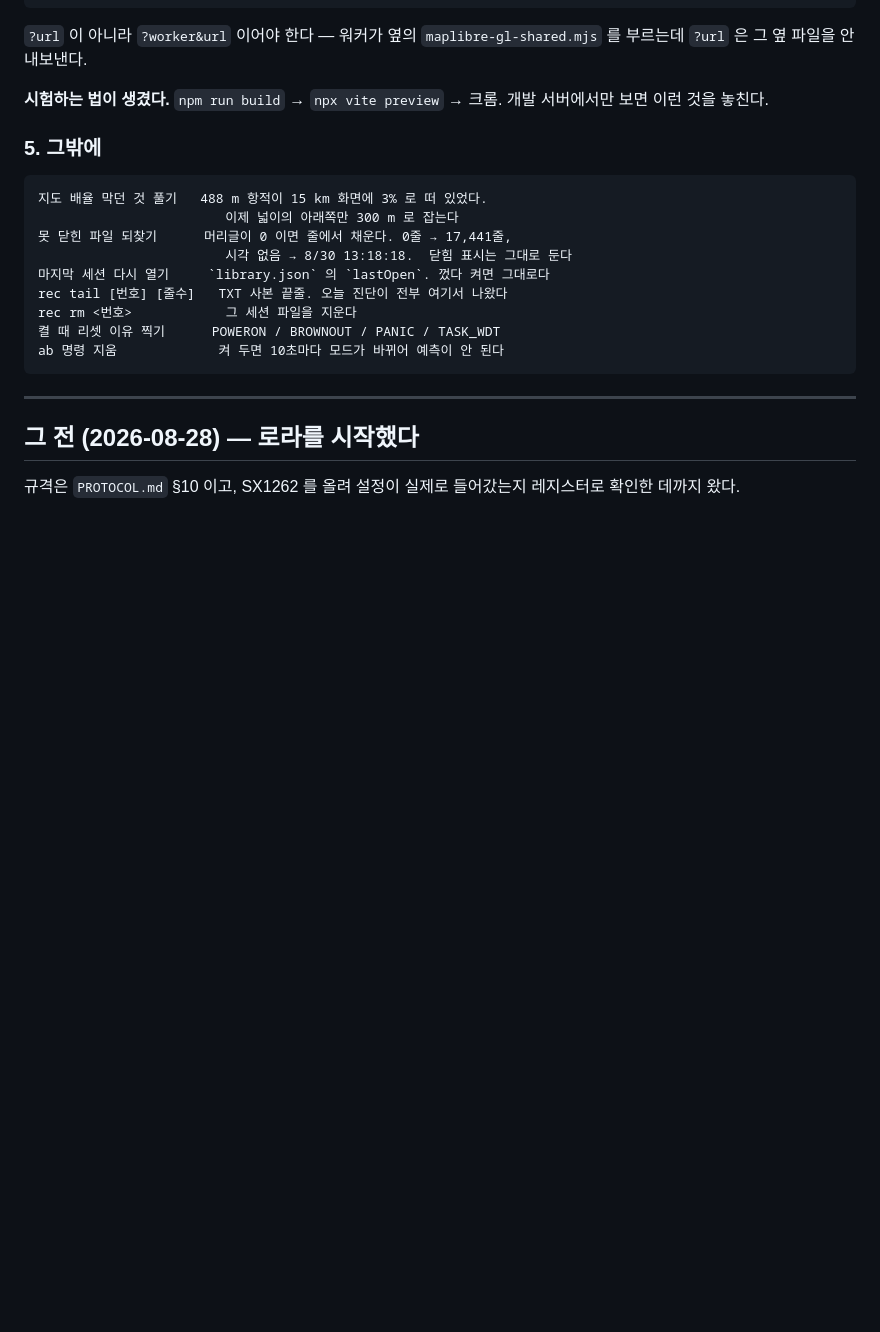
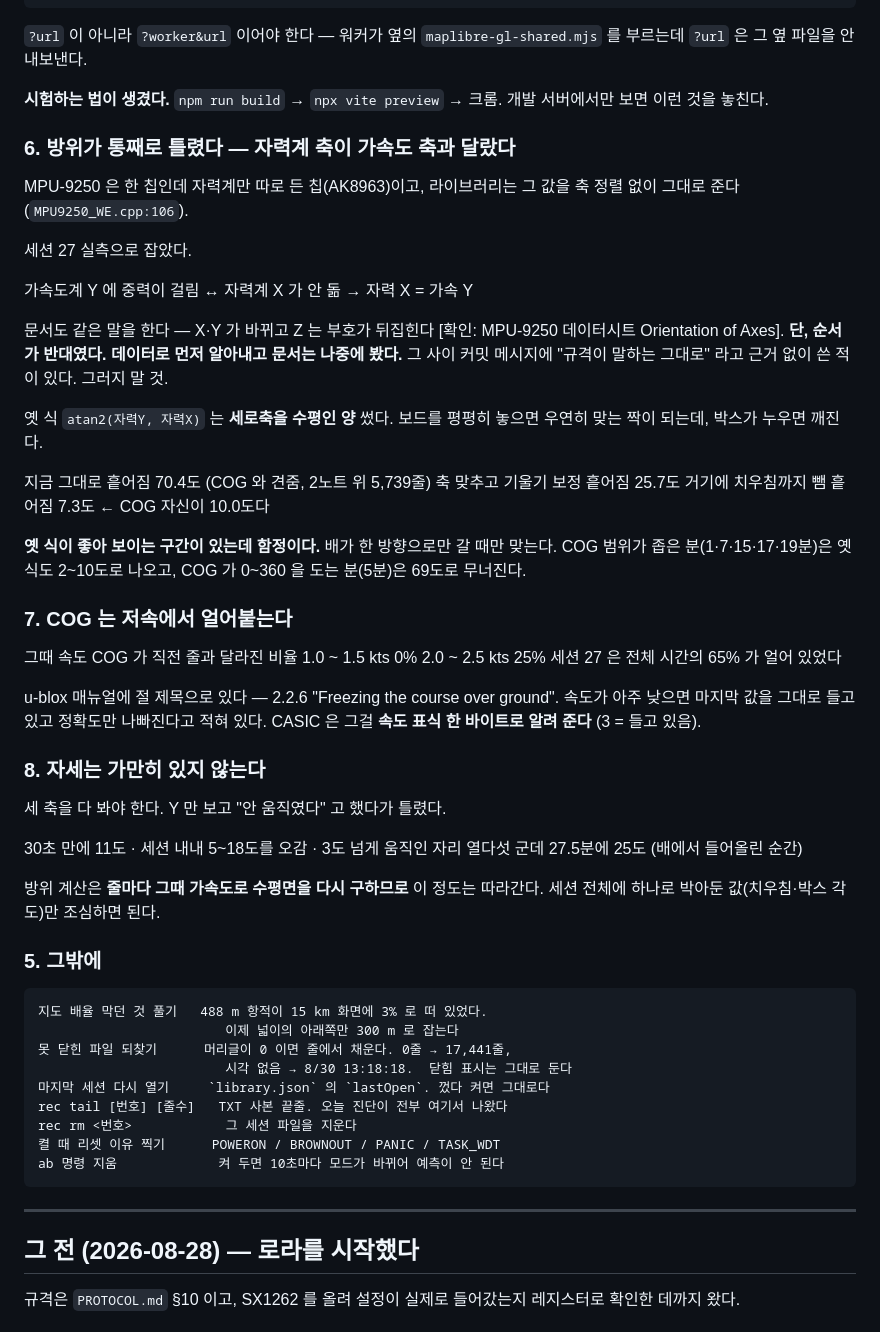
Before and after one commit to fetmkr/SailingBLEWatchMonitor, a Markdown page: NEXT.md, the part around one of its changes. GitHub-like rendering; blank space fills up the shorter version.

```diff
--- a/NEXT.md
+++ b/NEXT.md
@@ -183,6 +229,52 @@ setWorkerUrl(mlWorkerUrl);
 
 **시험하는 법이 생겼다.** `npm run build` → `npx vite preview` → 크롬.
 개발 서버에서만 보면 이런 것을 놓친다.
+
+### 6. 방위가 통째로 틀렸다 — 자력계 축이 가속도 축과 달랐다
+
+MPU-9250 은 한 칩인데 자력계만 따로 든 칩(AK8963)이고, 라이브러리는 그
+값을 축 정렬 없이 그대로 준다 (`MPU9250_WE.cpp:106`).
+
+세션 27 실측으로 잡았다.
+
+  가속도계 Y 에 중력이 걸림  ↔  자력계 X 가 안 돎  → 자력 X = 가속 Y
+
+문서도 같은 말을 한다 — X·Y 가 바뀌고 Z 는 부호가 뒤집힌다
+[확인: MPU-9250 데이터시트 Orientation of Axes]. **단, 순서가 반대였다.
+데이터로 먼저 알아내고 문서는 나중에 봤다.** 그 사이 커밋 메시지에
+"규격이 말하는 그대로" 라고 근거 없이 쓴 적이 있다. 그러지 말 것.
+
+옛 식 `atan2(자력Y, 자력X)` 는 **세로축을 수평인 양** 썼다. 보드를 평평히
+놓으면 우연히 맞는 짝이 되는데, 박스가 누우면 깨진다.
+
+  지금 그대로                 흩어짐 70.4도  (COG 와 견줌, 2노트 위 5,739줄)
+  축 맞추고 기울기 보정         흩어짐 25.7도
+  거기에 치우침까지 뺌          흩어짐  7.3도   ← COG 자신이 10.0도다
+
+**옛 식이 좋아 보이는 구간이 있는데 함정이다.** 배가 한 방향으로만 갈 때만
+맞는다. COG 범위가 좁은 분(1·7·15·17·19분)은 옛 식도 2~10도로 나오고,
+COG 가 0~360 을 도는 분(5분)은 69도로 무너진다.
+
+### 7. COG 는 저속에서 얼어붙는다
+
+  그때 속도            COG 가 직전 줄과 달라진 비율
+  1.0 ~ 1.5 kts              0%
+  2.0 ~ 2.5 kts             25%
+  세션 27 은 전체 시간의 65% 가 얼어 있었다
+
+u-blox 매뉴얼에 절 제목으로 있다 — 2.2.6 "Freezing the course over ground".
+속도가 아주 낮으면 마지막 값을 그대로 들고 있고 정확도만 나빠진다고
+적혀 있다. CASIC 은 그걸 **속도 표식 한 바이트로 알려 준다** (3 = 들고 있음).
+
+### 8. 자세는 가만히 있지 않는다
+
+세 축을 다 봐야 한다. Y 만 보고 "안 움직였다" 고 했다가 틀렸다.
+
+  30초 만에 11도 · 세션 내내 5~18도를 오감 · 3도 넘게 움직인 자리 열다섯 군데
+  27.5분에 25도 (배에서 들어올린 순간)
+
+방위 계산은 **줄마다 그때 가속도로 수평면을 다시 구하므로** 이 정도는
+따라간다. 세션 전체에 하나로 박아둔 값(치우침·박스 각도)만 조심하면 된다.
 
 ### 5. 그밖에
 
```
Also changed, not shown: other parts of NEXT.md (+46 -0 lines).
